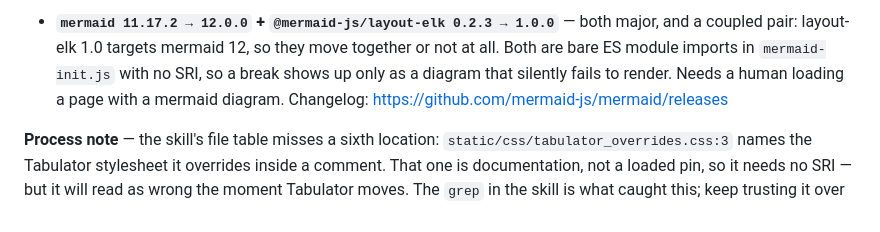
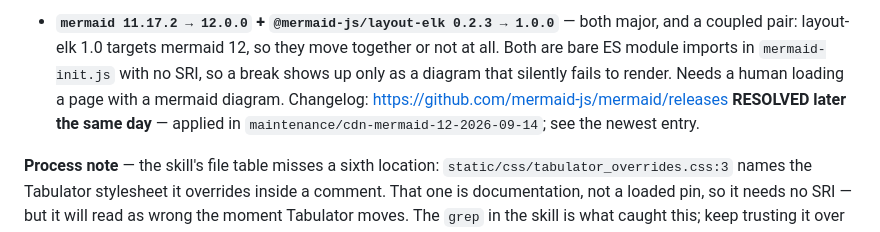
Before and after one commit to pdacton/visoto, a Markdown page: .project/maintenance-log.md, the part around the change. Drawn GitHub-style.

Commit message:
Mark the mermaid deferral resolved in the entry that raised it
Co-Authored-By: Claude Opus 5 <noreply@anthropic.com>

```diff
--- a/.project/maintenance-log.md
+++ b/.project/maintenance-log.md
@@ -170,6 +170,8 @@ proves nothing about layout.
   `mermaid-init.js` with no SRI, so a break shows up only as a diagram that
   silently fails to render. Needs a human loading a page with a mermaid
   diagram. Changelog: https://github.com/mermaid-js/mermaid/releases
+  **RESOLVED later the same day** — applied in
+  `maintenance/cdn-mermaid-12-2026-09-14`; see the newest entry.
 
 **Process note** — the skill's file table misses a sixth location:
 `static/css/tabulator_overrides.css:3` names the Tabulator stylesheet it
```
